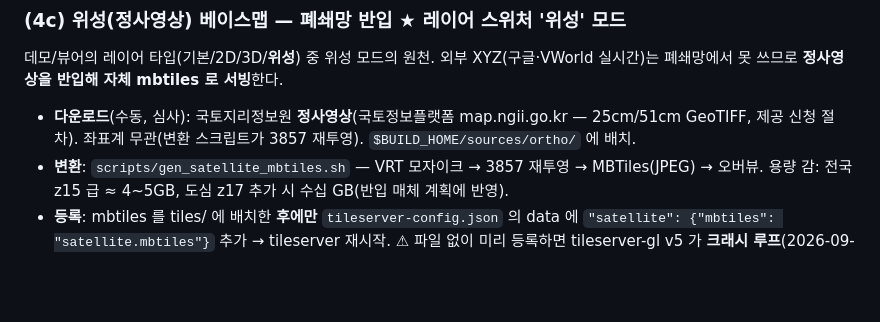
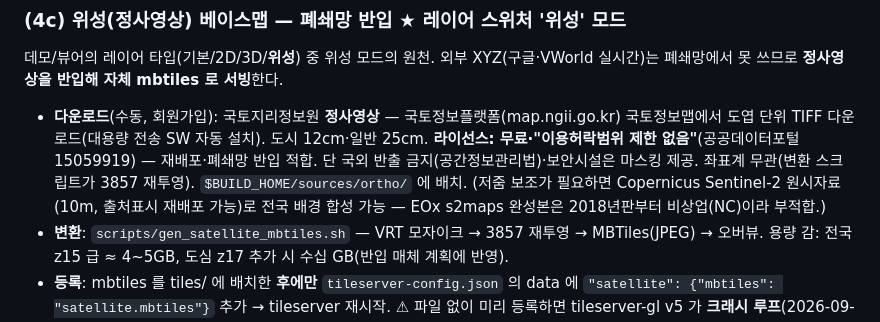
Before and after one commit to JaechanGo/maptiler, a Markdown page: docs/data-patch-runbook.md, the part around the change. Drawn GitHub-style; blank space fills up the shorter version.

Commit message:
docs(runbook): 위성 원천 라이선스 조사 반영 — NGII 정사영상 '제한 없음' 확정
국토지리정보원 정사영상(공공데이터포털 15059919)이 무료·이용허락범위 제한 없음으로
확인됨 — 심사 아닌 회원가입 다운로드(국토정보맵, 도엽 TIFF). (4c) 절차 정정 +
Sentinel-2 저줌 보조 경로와 EOx 완성본 NC 라이선스 함정 주석.

Co-Authored-By: Claude Fable 5 <noreply@anthropic.com>
Claude-Session: https://claude.ai/code/session_01SWnueCHTCD2nEGnqe72r8y

```diff
--- a/docs/data-patch-runbook.md
+++ b/docs/data-patch-runbook.md
@@ -62,8 +62,12 @@ AL_D010 은 신개발지구 신축이 수년 늦다(과천지식정보타운 실
 ### (4c) 위성(정사영상) 베이스맵 — 폐쇄망 반입  ★ 레이어 스위처 '위성' 모드
 데모/뷰어의 레이어 타입(기본/2D/3D/**위성**) 중 위성 모드의 원천. 외부 XYZ(구글·VWorld 실시간)는
 폐쇄망에서 못 쓰므로 **정사영상을 반입해 자체 mbtiles 로 서빙**한다.
-- **다운로드**(수동, 심사): 국토지리정보원 **정사영상**(국토정보플랫폼 map.ngii.go.kr — 25cm/51cm GeoTIFF,
-  제공 신청 절차). 좌표계 무관(변환 스크립트가 3857 재투영). `$BUILD_HOME/sources/ortho/` 에 배치.
+- **다운로드**(수동, 회원가입): 국토지리정보원 **정사영상** — 국토정보플랫폼(map.ngii.go.kr) 국토정보맵에서
+  도엽 단위 TIFF 다운로드(대용량 전송 SW 자동 설치). 도시 12cm·일반 25cm.
+  **라이선스: 무료·"이용허락범위 제한 없음"**(공공데이터포털 15059919) — 재배포·폐쇄망 반입 적합.
+  단 국외 반출 금지(공간정보관리법)·보안시설은 마스킹 제공. 좌표계 무관(변환 스크립트가 3857 재투영).
+  `$BUILD_HOME/sources/ortho/` 에 배치. (저줌 보조가 필요하면 Copernicus Sentinel-2 원시자료(10m,
+  출처표시 재배포 가능)로 전국 배경 합성 가능 — EOx s2maps 완성본은 2018년판부터 비상업(NC)이라 부적합.)
 - **변환**: `scripts/gen_satellite_mbtiles.sh` — VRT 모자이크 → 3857 재투영 → MBTiles(JPEG) → 오버뷰.
   용량 감: 전국 z15 급 ≈ 4~5GB, 도심 z17 추가 시 수십 GB(반입 매체 계획에 반영).
 - **등록**: mbtiles 를 tiles/ 에 배치한 **후에만** `tileserver-config.json` 의 data 에
```
